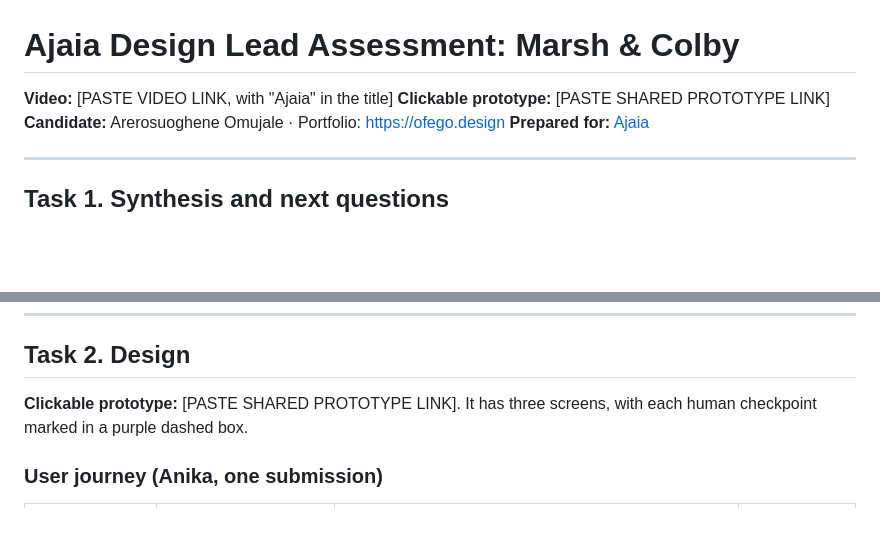
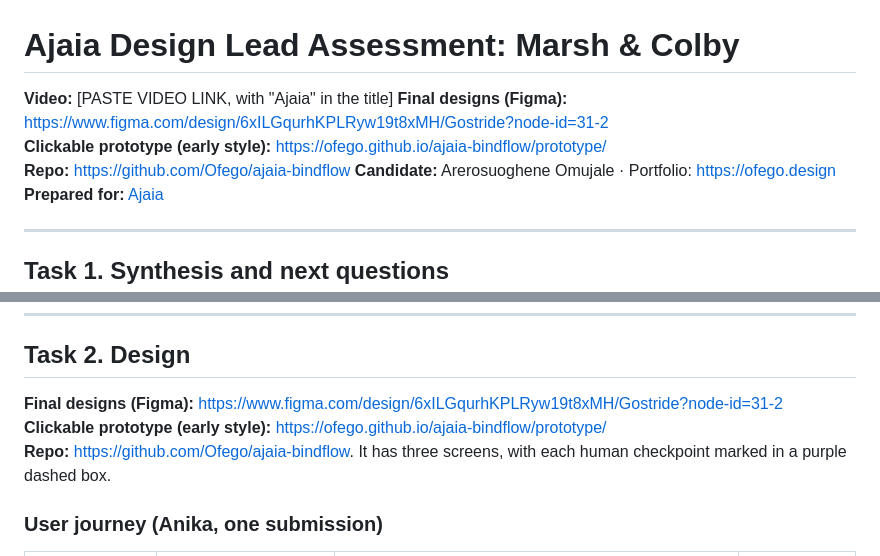
Before and after one commit to Ofego/ajaia-bindflow, a Markdown page: SUBMISSION.md, 2 parts joined by grey strips. Drawn GitHub-style; blank space fills up the shorter version.

Commit message:
docs: add design and repo links

```diff
--- a/SUBMISSION.md
+++ b/SUBMISSION.md
@@ -1,7 +1,9 @@
 # Ajaia Design Lead Assessment: Marsh & Colby
 
 **Video:** [PASTE VIDEO LINK, with "Ajaia" in the title]
-**Clickable prototype:** [PASTE SHARED PROTOTYPE LINK]
+**Final designs (Figma):** https://www.figma.com/design/6xILGqurhKPLRyw19t8xMH/Gostride?node-id=31-2
+**Clickable prototype (early style):** https://ofego.github.io/ajaia-bindflow/prototype/
+**Repo:** https://github.com/Ofego/ajaia-bindflow
 **Candidate:** Arerosuoghene Omujale · Portfolio: https://ofego.design
 **Prepared for:** [Ajaia](https://ajaia.ai)
 
@@ -58,7 +60,9 @@ There is a smaller gap too. Anika's log reports 14 minutes to her first flag, bu
 
 ## Task 2. Design
 
-**Clickable prototype:** [PASTE SHARED PROTOTYPE LINK]. It has three screens, with each human checkpoint marked in a purple dashed box.
+**Final designs (Figma):** https://www.figma.com/design/6xILGqurhKPLRyw19t8xMH/Gostride?node-id=31-2
+**Clickable prototype (early style):** https://ofego.github.io/ajaia-bindflow/prototype/
+**Repo:** https://github.com/Ofego/ajaia-bindflow. It has three screens, with each human checkpoint marked in a purple dashed box.
 
 ### User journey (Anika, one submission)
 
```
